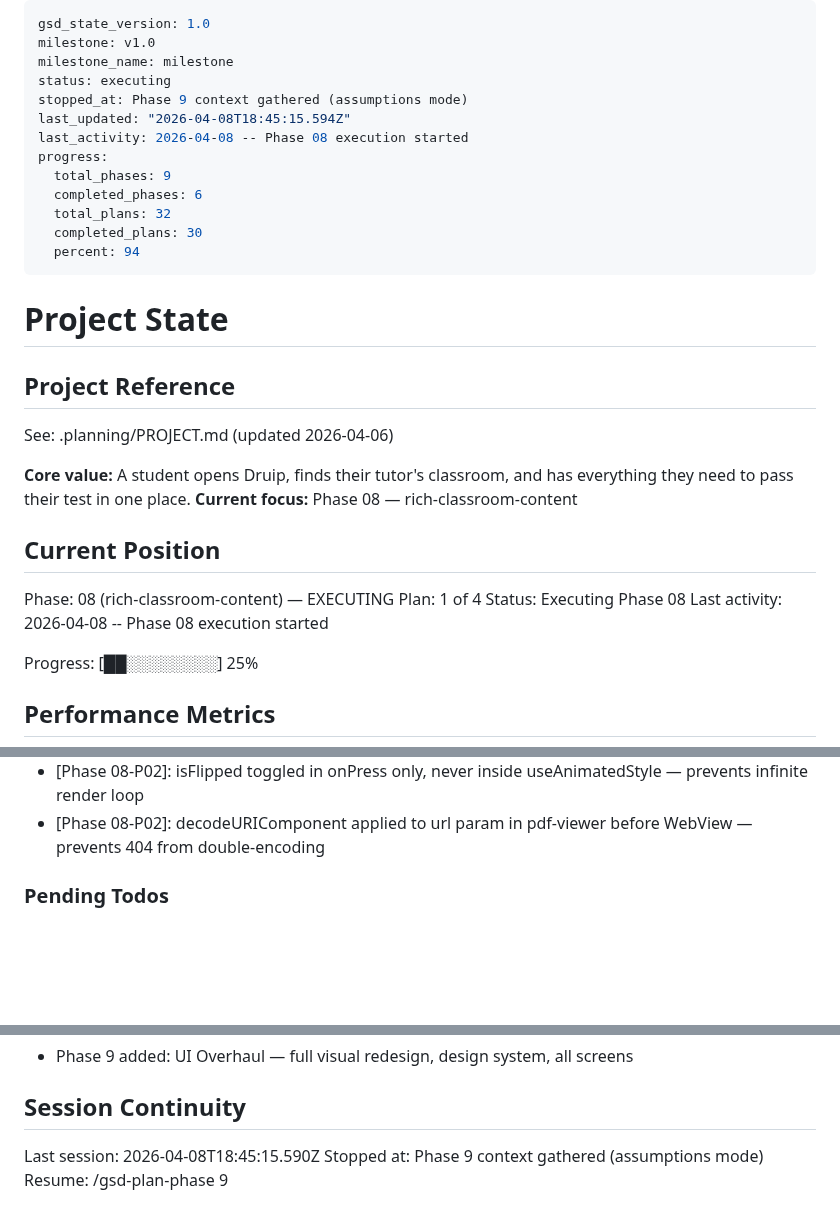
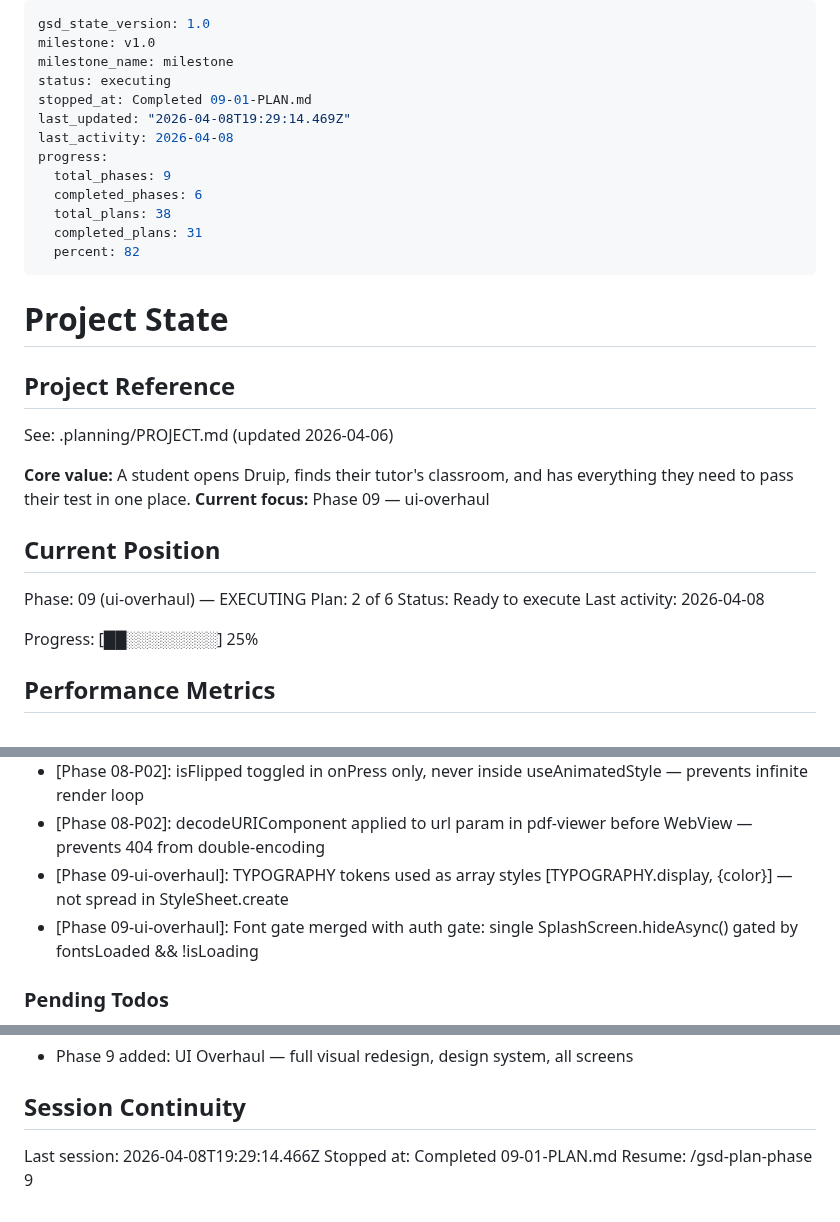
Before and after one commit to ofcjohandp/druip-web, a Markdown page: .planning/STATE.md, 3 parts joined by grey strips. Rendered like a GitHub page; blank space fills up the shorter version.

Commit message:
docs(09-01): complete design-system foundation plan
- SUMMARY.md for 09-01 (design tokens + font gate)
- STATE.md: advanced to plan 2, recorded metrics and decisions
- ROADMAP.md: phase 9 progress updated (1/6 plans complete)

```diff
--- a/.planning/STATE.md
+++ b/.planning/STATE.md
@@ -3,15 +3,15 @@ gsd_state_version: 1.0
 milestone: v1.0
 milestone_name: milestone
 status: executing
-stopped_at: Phase 9 context gathered (assumptions mode)
-last_updated: "2026-04-08T18:45:15.594Z"
-last_activity: 2026-04-08 -- Phase 08 execution started
+stopped_at: Completed 09-01-PLAN.md
+last_updated: "2026-04-08T19:29:14.469Z"
+last_activity: 2026-04-08
 progress:
   total_phases: 9
   completed_phases: 6
-  total_plans: 32
-  completed_plans: 30
-  percent: 94
+  total_plans: 38
+  completed_plans: 31
+  percent: 82
 ---
 
 # Project State
@@ -21,14 +21,14 @@ progress:
 See: .planning/PROJECT.md (updated 2026-04-06)
 
 **Core value:** A student opens Druip, finds their tutor's classroom, and has everything they need to pass their test in one place.
-**Current focus:** Phase 08 — rich-classroom-content
+**Current focus:** Phase 09 — ui-overhaul
 
 ## Current Position
 
-Phase: 08 (rich-classroom-content) — EXECUTING
-Plan: 1 of 4
-Status: Executing Phase 08
-Last activity: 2026-04-08 -- Phase 08 execution started
+Phase: 09 (ui-overhaul) — EXECUTING
+Plan: 2 of 6
+Status: Ready to execute
+Last activity: 2026-04-08
 
 Progress: [██░░░░░░░░] 25%
 
@@ -119,6 +120,8 @@ Pivot decisions:
 - [Phase 08-P02]: { perspective: 1000 } first in both Reanimated transforms — Android safety
 - [Phase 08-P02]: isFlipped toggled in onPress only, never inside useAnimatedStyle — prevents infinite render loop
 - [Phase 08-P02]: decodeURIComponent applied to url param in pdf-viewer before WebView — prevents 404 from double-encoding
+- [Phase 09-ui-overhaul]: TYPOGRAPHY tokens used as array styles [TYPOGRAPHY.display, {color}] — not spread in StyleSheet.create
+- [Phase 09-ui-overhaul]: Font gate merged with auth gate: single SplashScreen.hideAsync() gated by fontsLoaded && !isLoading
 
 ### Pending Todos
 
@@ -136,6 +139,6 @@ None.
 
 ## Session Continuity
 
-Last session: 2026-04-08T18:45:15.590Z
-Stopped at: Phase 9 context gathered (assumptions mode)
+Last session: 2026-04-08T19:29:14.466Z
+Stopped at: Completed 09-01-PLAN.md
 Resume: /gsd-plan-phase 9
```
Also changed, not shown: other parts of .planning/STATE.md (+1 -0 lines), .planning/ROADMAP.md (+1 -1 lines), 1 other file.
